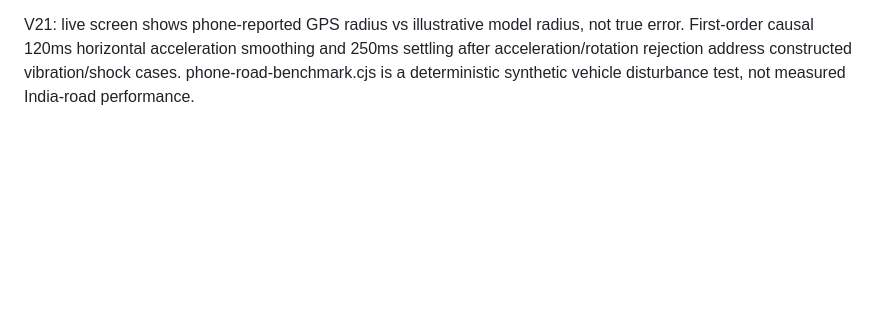
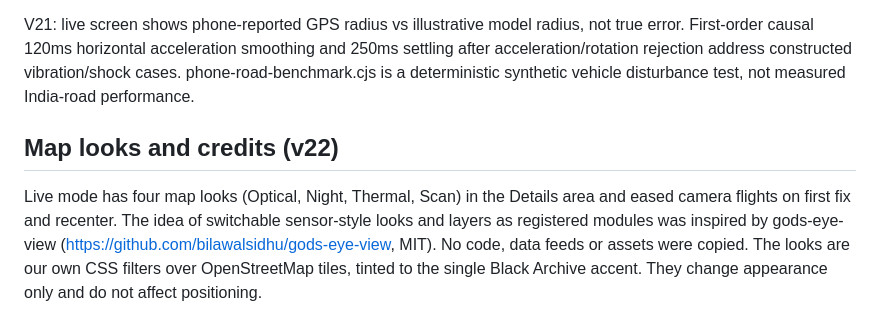
Before and after one commit to ptlrudra0/black-archive-navigation, a Markdown page: README.md, the part around the change. Drawn GitHub-style; blank space fills up the shorter version.

Commit message:
v22: map looks and camera - README.md

```diff
--- a/README.md
+++ b/README.md
@@ -54,3 +54,8 @@ V19, October 1: user requested longer gaps. Research/demo limit is now 20 second
 V20: level-compass anchor aligns Safari relative yaw for up to 60s, full Z-X-Y rotation handles subsequent tilt. This assumes browser yaw-frame stability and needs device validation. Bias regression regularization reduced from 10 to 2 after 12 qualifying windows. Controlled synthetic benchmark is phone-bias-benchmark.cjs; exact GNSS, 60s calibration, 15s gap. Not real-phone accuracy.
 
 V21: live screen shows phone-reported GPS radius vs illustrative model radius, not true error. First-order causal 120ms horizontal acceleration smoothing and 250ms settling after acceleration/rotation rejection address constructed vibration/shock cases. phone-road-benchmark.cjs is a deterministic synthetic vehicle disturbance test, not measured India-road performance.
+
+
+## Map looks and credits (v22)
+
+Live mode has four map looks (Optical, Night, Thermal, Scan) in the Details area and eased camera flights on first fix and recenter. The idea of switchable sensor-style looks and layers as registered modules was inspired by gods-eye-view (https://github.com/bilawalsidhu/gods-eye-view, MIT). No code, data feeds or assets were copied. The looks are our own CSS filters over OpenStreetMap tiles, tinted to the single Black Archive accent. They change appearance only and do not affect positioning.
```
